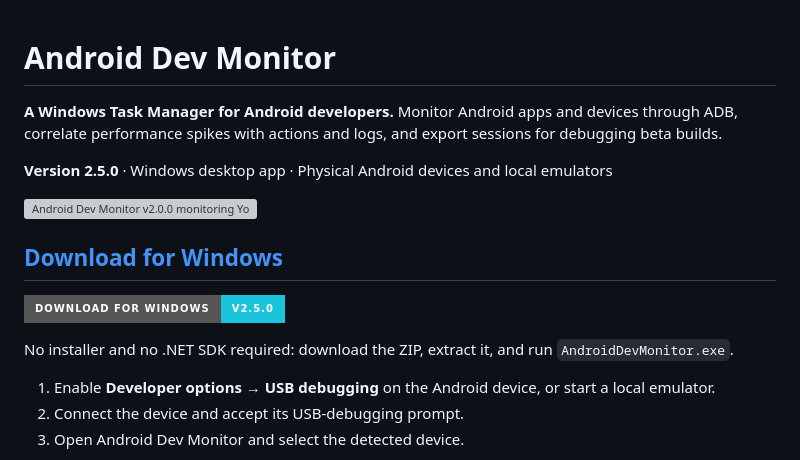
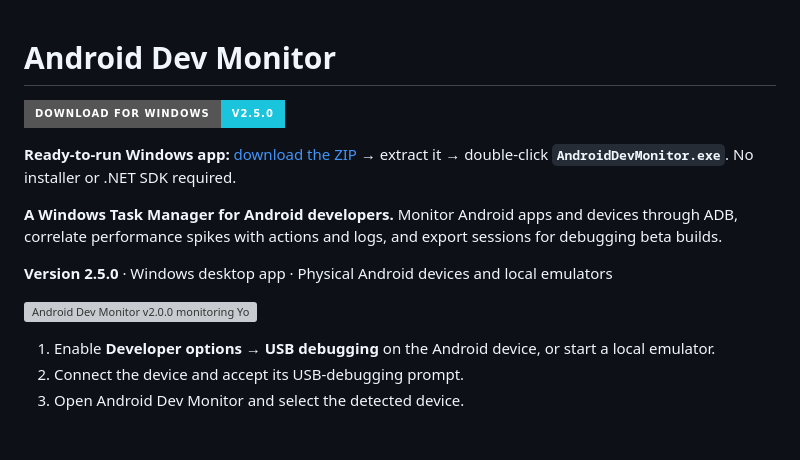
Before and after one commit to marko69420/android-dev-monitor, a Markdown page: README.md, the part around the change. Rendered like a GitHub page; badges without logos; blank space fills up the shorter version; grey boxes are pictures that could not be loaded.

Commit message:
Put Windows download at top of README

```diff
--- a/README.md
+++ b/README.md
@@ -1,16 +1,14 @@
 # Android Dev Monitor
+
+[![Download Android Dev Monitor v2.5.0 for Windows](https://img.shields.io/badge/Download_for_Windows-v2.5.0-19c4dc?style=for-the-badge&logo=windows11&logoColor=white)](https://github.com/marko69420/android-dev-monitor/releases/download/v2.5.0/AndroidDevMonitor-v2.5.0-win-x64.zip)
+
+**Ready-to-run Windows app:** [download the ZIP](https://github.com/marko69420/android-dev-monitor/releases/download/v2.5.0/AndroidDevMonitor-v2.5.0-win-x64.zip) → extract it → double-click **`AndroidDevMonitor.exe`**. No installer or .NET SDK required.
 
 **A Windows Task Manager for Android developers.** Monitor Android apps and devices through ADB, correlate performance spikes with actions and logs, and export sessions for debugging beta builds.
 
 **Version 2.5.0** · Windows desktop app · Physical Android devices and local emulators
 
 ![Android Dev Monitor v2.0.0 monitoring YouTube and opening live logs](docs/images/android-dev-monitor-demo.gif)
-
-## [Download for Windows](https://github.com/marko69420/android-dev-monitor/releases/download/v2.5.0/AndroidDevMonitor-v2.5.0-win-x64.zip)
-
-[![Download Android Dev Monitor v2.5.0 for Windows](https://img.shields.io/badge/Download_for_Windows-v2.5.0-19c4dc?style=for-the-badge&logo=windows11&logoColor=white)](https://github.com/marko69420/android-dev-monitor/releases/download/v2.5.0/AndroidDevMonitor-v2.5.0-win-x64.zip)
-
-No installer and no .NET SDK required: download the ZIP, extract it, and run `AndroidDevMonitor.exe`.
 
 1. Enable **Developer options → USB debugging** on the Android device, or start a local emulator.
 2. Connect the device and accept its USB-debugging prompt.
```
